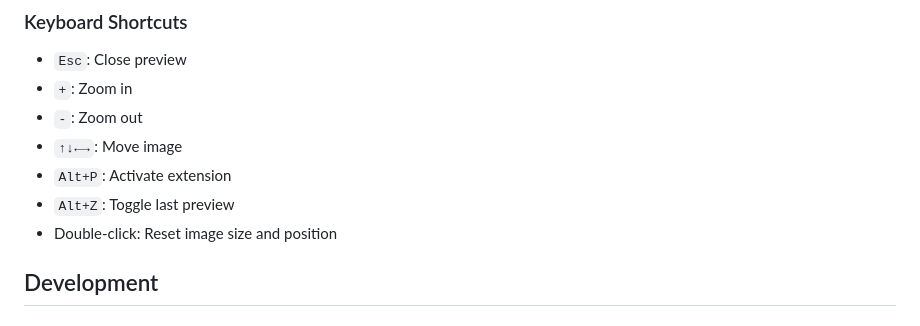
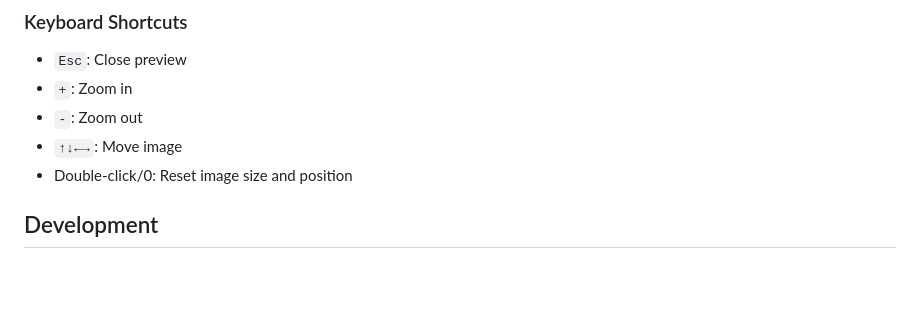
Before and after one commit to Dawinia/image-preview-extension, a Markdown page: README.md, the part around the change. Rendered like a GitHub page; blank space fills up the shorter version.

Commit message:
docs: restore and update English README.md

```diff
--- a/README.md
+++ b/README.md
@@ -47,9 +47,7 @@ git clone https://github.com/dawinia/image-preview-extension.git
 - `+`: Zoom in
 - `-`: Zoom out
 - `↑↓←→`: Move image
-- `Alt+P`: Activate extension
-- `Alt+Z`: Toggle last preview
-- Double-click: Reset image size and position
+- Double-click/0: Reset image size and position
 
 ## Development
 
```
